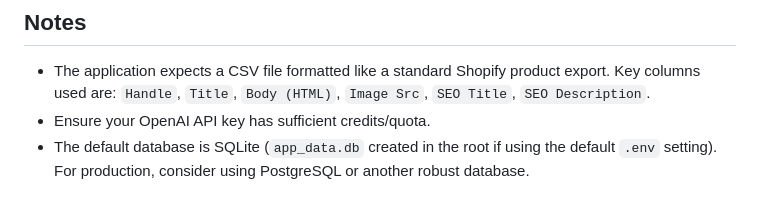
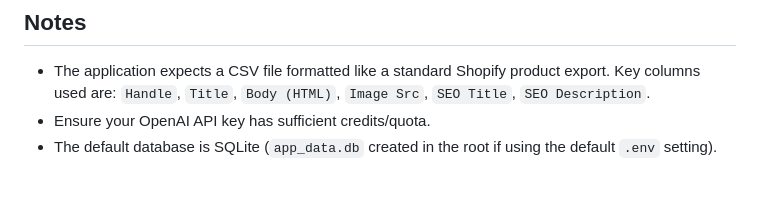
Before and after one commit to mi-ar-82/ai_product_descriptions, a Markdown page: readme.md, the part around the change. GitHub-like rendering.

```diff
--- a/readme.md
+++ b/readme.md
@@ -134,4 +134,4 @@ This web application, built with FastAPI, automates the generation of product de
 
 * The application expects a CSV file formatted like a standard Shopify product export. Key columns used are: `Handle`, `Title`, `Body (HTML)`, `Image Src`, `SEO Title`, `SEO Description`.
 * Ensure your OpenAI API key has sufficient credits/quota.
-* The default database is SQLite (`app_data.db` created in the root if using the default `.env` setting). For production, consider using PostgreSQL or another robust database.
+* The default database is SQLite (`app_data.db` created in the root if using the default `.env` setting).
```
